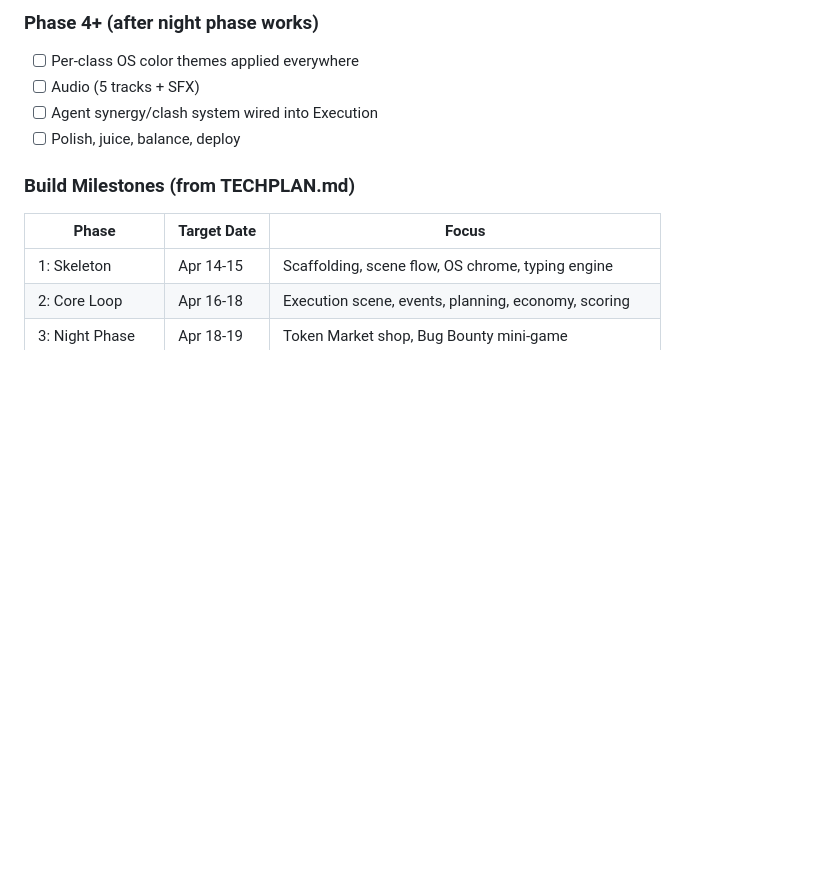
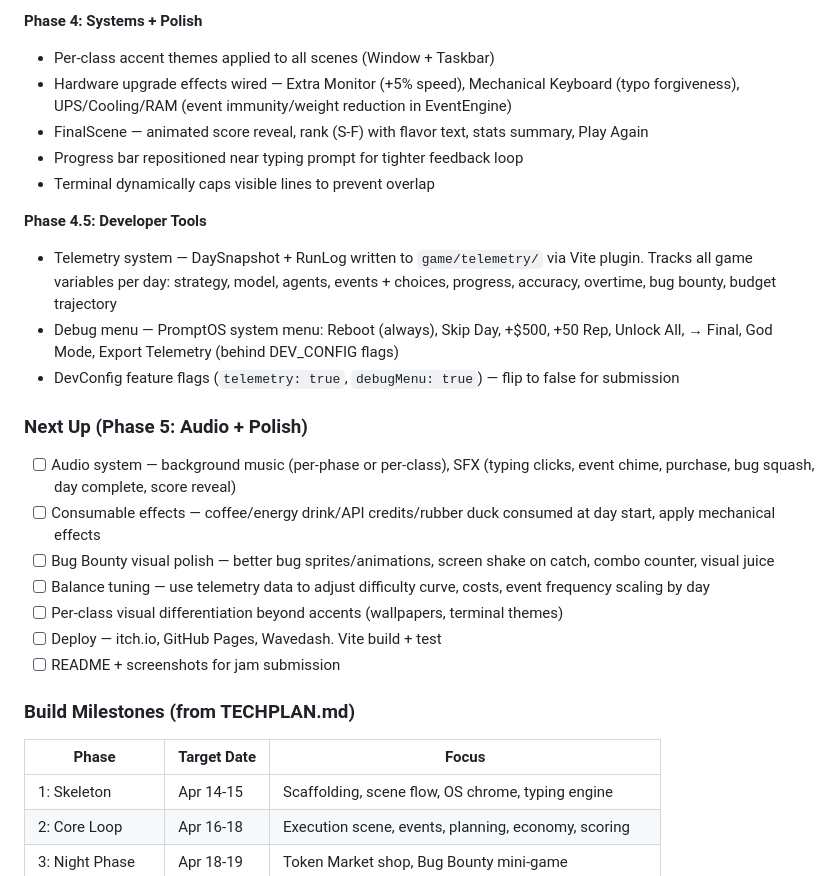
Before and after one commit to bobtrahan/the-prompt-trail, a Markdown page: CONTEXT.md, the part around one of its changes. Rendered like a GitHub page; blank space fills up the shorter version.

```diff
--- a/CONTEXT.md
+++ b/CONTEXT.md
@@ -121,9 +118,24 @@ gamedevjs-2026/
 
-### Phase 4+ (after night phase works)
-- [ ] Per-class OS color themes applied everywhere
-- [ ] Audio (5 tracks + SFX)
-- [ ] Agent synergy/clash system wired into Execution
-- [ ] Polish, juice, balance, deploy
+**Phase 4: Systems + Polish**
+- Per-class accent themes applied to all scenes (Window + Taskbar)
+- Hardware upgrade effects wired — Extra Monitor (+5% speed), Mechanical Keyboard (typo forgiveness), UPS/Cooling/RAM (event immunity/weight reduction in EventEngine)
+- FinalScene — animated score reveal, rank (S-F) with flavor text, stats summary, Play Again
+- Progress bar repositioned near typing prompt for tighter feedback loop
+- Terminal dynamically caps visible lines to prevent overlap
+
+**Phase 4.5: Developer Tools**
+- Telemetry system — DaySnapshot + RunLog written to `game/telemetry/` via Vite plugin. Tracks all game variables per day: strategy, model, agents, events + choices, progress, accuracy, overtime, bug bounty, budget trajectory
+- Debug menu — PromptOS system menu: Reboot (always), Skip Day, +$500, +50 Rep, Unlock All, → Final, God Mode, Export Telemetry (behind DEV_CONFIG flags)
+- DevConfig feature flags (`telemetry: true`, `debugMenu: true`) — flip to false for submission
+
+### Next Up (Phase 5: Audio + Polish)
+- [ ] Audio system — background music (per-phase or per-class), SFX (typing clicks, event chime, purchase, bug squash, day complete, score reveal)
+- [ ] Consumable effects — coffee/energy drink/API credits/rubber duck consumed at day start, apply mechanical effects
+- [ ] Bug Bounty visual polish — better bug sprites/animations, screen shake on catch, combo counter, visual juice
+- [ ] Balance tuning — use telemetry data to adjust difficulty curve, costs, event frequency scaling by day
+- [ ] Per-class visual differentiation beyond accents (wallpapers, terminal themes)
+- [ ] Deploy — itch.io, GitHub Pages, Wavedash. Vite build + test
+- [ ] README + screenshots for jam submission
 
 ### Build Milestones (from TECHPLAN.md)
 | Phase | Target Date | Focus |
```
Also changed, not shown: other parts of CONTEXT.md (+24 -27 lines).
